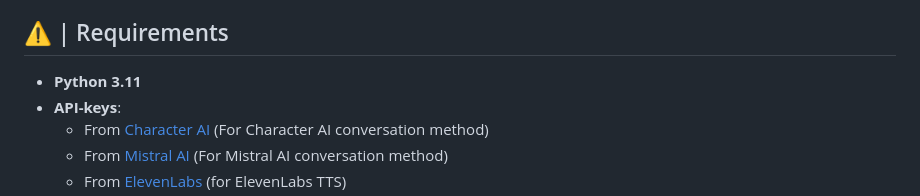
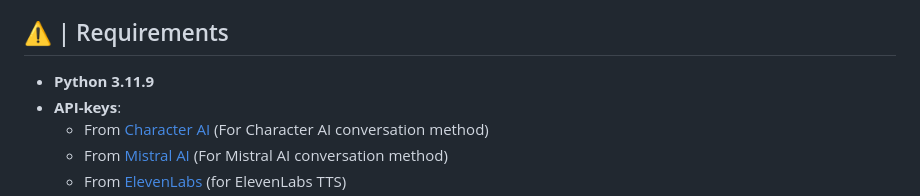
Before and after one commit to jofizcd/Soul-of-Waifu, a Markdown page: README.md, the part around the change. Rendered like a GitHub page.

Commit message:
🌠 SOW UPDATE v2.0.0

```diff
--- a/README.md
+++ b/README.md
@@ -84,7 +84,7 @@ Support for three voice synthesis engines:
   Create characters or download their cards directly within the app.
 
 ## ⚠️ | Requirements
-  - **Python 3.11**
+  - **Python 3.11.9**
   - **API-keys**: <br>
     * From [Character AI](https://character.ai/) (For Character AI conversation method) <br>
     * From [Mistral AI](https://mistral.ai/) (For Mistral AI conversation method) <br>
```
